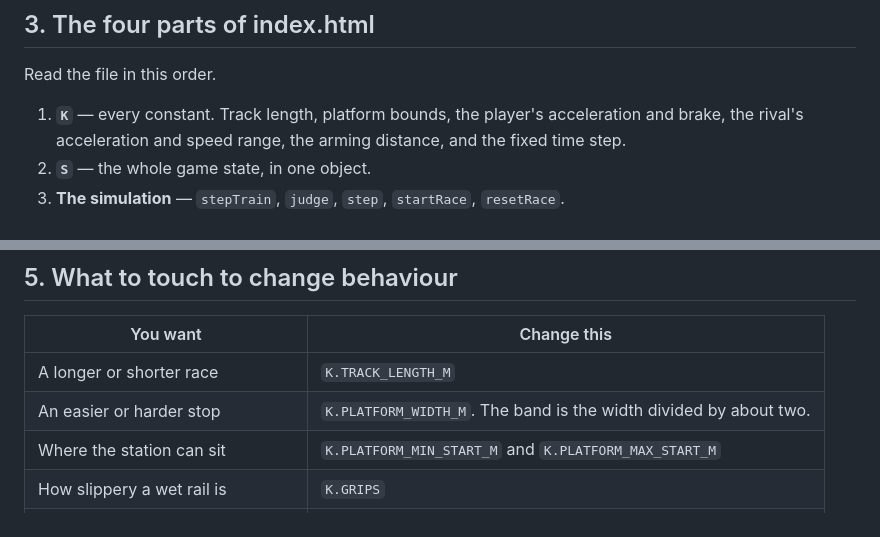
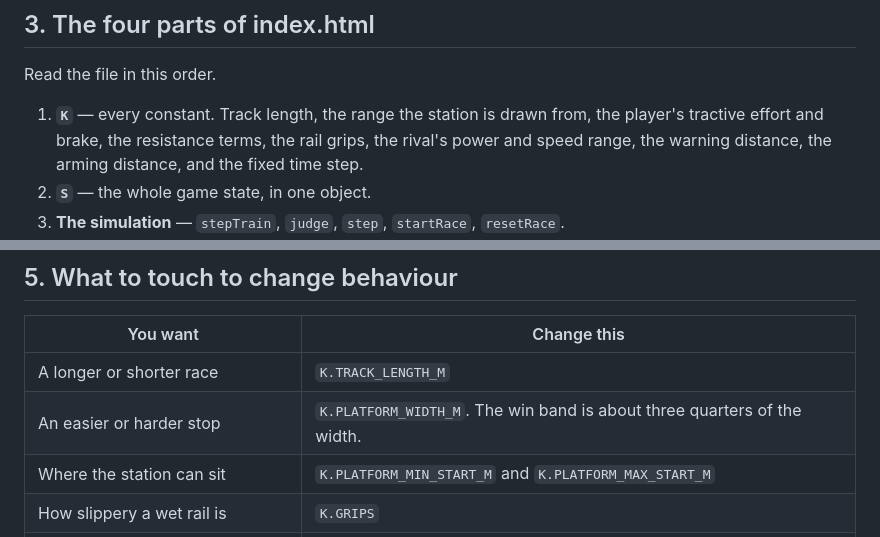
Before and after one commit to AJ-72/drivetrain, a Markdown page: factory/GUIDE.md, 2 parts joined by grey strips. Drawn GitHub-style.

Commit message:
Align the guide's tuning note with the measured band relationship
Section 5 said the win band is half the platform width, which section 6
correctly contradicts. Measured: a 240 m platform gives bands of 160 m
to 190 m, so the band is about three quarters of the width.

Also sharpen the description of the K block, which still listed the
pre-revision-5 constants.

Co-Authored-By: Claude Opus 5 <noreply@anthropic.com>
Claude-Session: https://claude.ai/code/session_017Mg8Lg3AnYF6qQHs3DePCN

```diff
--- a/factory/GUIDE.md
+++ b/factory/GUIDE.md
@@ -40,9 +40,10 @@ browser and it runs.
 
 Read the file in this order.
 
-1. **`K`** — every constant. Track length, platform bounds, the player's
-   acceleration and brake, the rival's acceleration and speed range, the arming
-   distance, and the fixed time step.
+1. **`K`** — every constant. Track length, the range the station is drawn from,
+   the player's tractive effort and brake, the resistance terms, the rail grips,
+   the rival's power and speed range, the warning distance, the arming distance,
+   and the fixed time step.
 2. **`S`** — the whole game state, in one object.
 3. **The simulation** — `stepTrain`, `judge`, `step`, `startRace`, `resetRace`.
 4. **The screen** — `render`, `reasonText`, `drawScene`, `drawTrain`,
@@ -64,7 +65,7 @@ Nothing else persists. The game sends nothing to any server.
 | You want | Change this |
 |---|---|
 | A longer or shorter race | `K.TRACK_LENGTH_M` |
-| An easier or harder stop | `K.PLATFORM_WIDTH_M`. The band is the width divided by about two. |
+| An easier or harder stop | `K.PLATFORM_WIDTH_M`. The win band is about three quarters of the width. |
 | Where the station can sit | `K.PLATFORM_MIN_START_M` and `K.PLATFORM_MAX_START_M` |
 | How slippery a wet rail is | `K.GRIPS` |
 | How early the warning comes | `K.WARN_BEFORE_M` |
```
